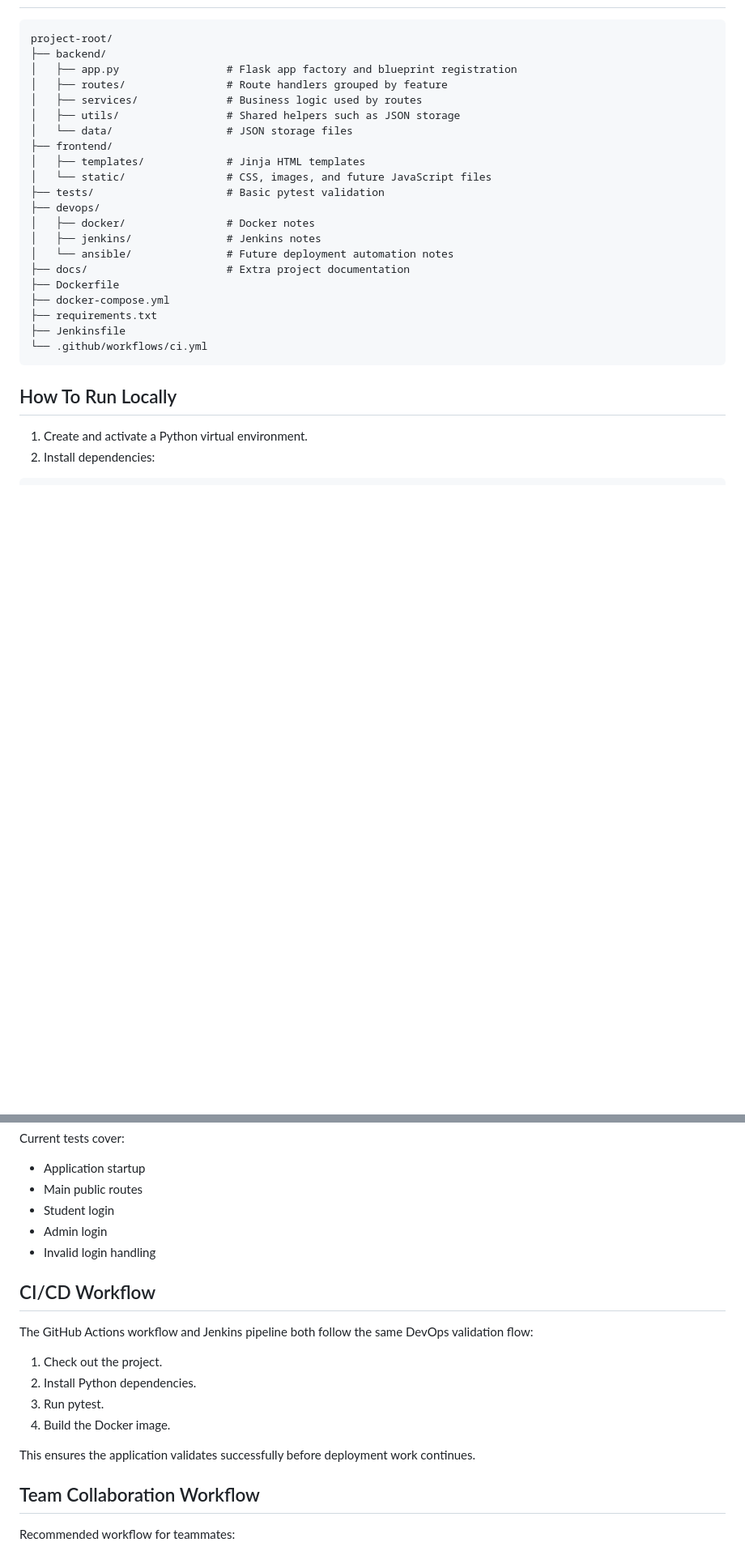
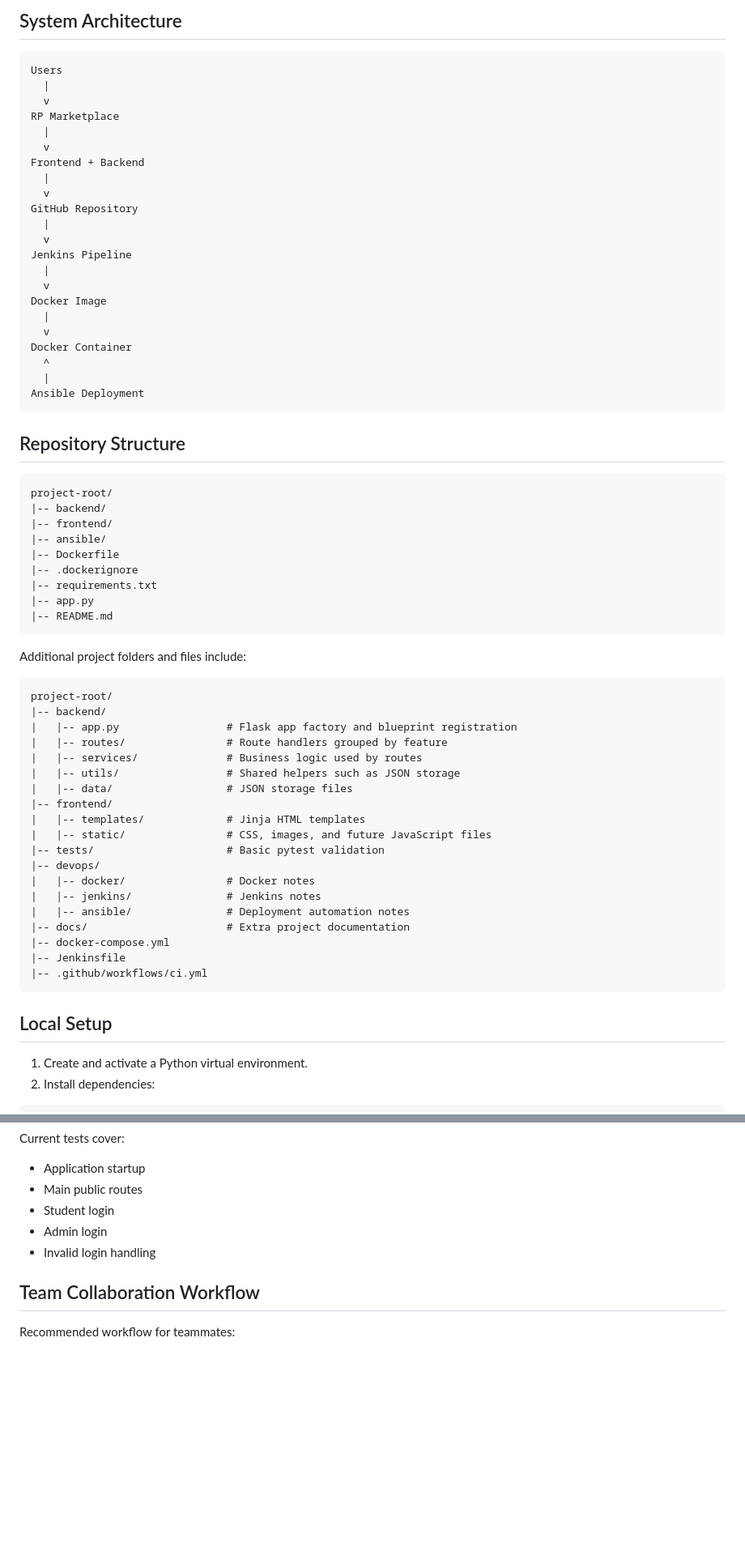
Before and after one commit to jackso271/C270-E62H-Team3, a Markdown page: README.md, 2 parts joined by grey strips. Shown at 81% size. Drawn GitHub-style; blank space fills up the shorter version.

Commit message:
Complete Docker, Jenkins CI/CD, Ansible automation and update documentation

````diff
--- a/README.md
+++ b/README.md
@@ -11,29 +66,69 @@ for classmates to inspect during development and marking.
+## System Architecture
+
+```text
+Users
+  |
+  v
+RP Marketplace
+  |
+  v
+Frontend + Backend
+  |
+  v
+GitHub Repository
+  |
+  v
+Jenkins Pipeline
+  |
+  v
+Docker Image
+  |
+  v
+Docker Container
+  ^
+  |
+Ansible Deployment
+```
+
+## Repository Structure
 
 ```text
 project-root/
-├── backend/
-│   ├── app.py                 # Flask app factory and blueprint registration
-│   ├── routes/                # Route handlers grouped by feature
-│   ├── services/              # Business logic used by routes
-│   ├── utils/                 # Shared helpers such as JSON storage
-│   └── data/                  # JSON storage files
-├── frontend/
-│   ├── templates/             # Jinja HTML templates
-│   └── static/                # CSS, images, and future JavaScript files
-├── tests/                     # Basic pytest validation
-├── devops/
-│   ├── docker/                # Docker notes
-│   ├── jenkins/               # Jenkins notes
-│   └── ansible/               # Future deployment automation notes
-├── docs/                      # Extra project documentation
-├── Dockerfile
-├── docker-compose.yml
-├── requirements.txt
-├── Jenkinsfile
-└── .github/workflows/ci.yml
+|-- backend/
+|-- frontend/
+|-- ansible/
+|-- Dockerfile
+|-- .dockerignore
+|-- requirements.txt
+|-- app.py
+|-- README.md
 ```
 
-## How To Run Locally
+Additional project folders and files include:
+
+```text
+project-root/
+|-- backend/
+|   |-- app.py                 # Flask app factory and blueprint registration
+|   |-- routes/                # Route handlers grouped by feature
+|   |-- services/              # Business logic used by routes
+|   |-- utils/                 # Shared helpers such as JSON storage
+|   |-- data/                  # JSON storage files
+|-- frontend/
+|   |-- templates/             # Jinja HTML templates
+|   |-- static/                # CSS, images, and future JavaScript files
+|-- tests/                     # Basic pytest validation
+|-- devops/
+|   |-- docker/                # Docker notes
+|   |-- jenkins/               # Jenkins notes
+|   |-- ansible/               # Deployment automation notes
+|-- docs/                      # Extra project documentation
+|-- docker-compose.yml
+|-- Jenkinsfile
+|-- .github/workflows/ci.yml
+```
+
+## Local Setup
 
 1. Create and activate a Python virtual environment.
 2. Install dependencies:
@@ -94,19 +275,6 @@ Current tests cover:
 - Admin login
 - Invalid login handling
 
-## CI/CD Workflow
-
-The GitHub Actions workflow and Jenkins pipeline both follow the same DevOps
-validation flow:
-
-1. Check out the project.
-2. Install Python dependencies.
-3. Run pytest.
-4. Build the Docker image.
-
-This ensures the application validates successfully before deployment work
-continues.
-
 ## Team Collaboration Workflow
 
 Recommended workflow for teammates:
````
Also changed, not shown: other parts of README.md (+183 -24 lines).
